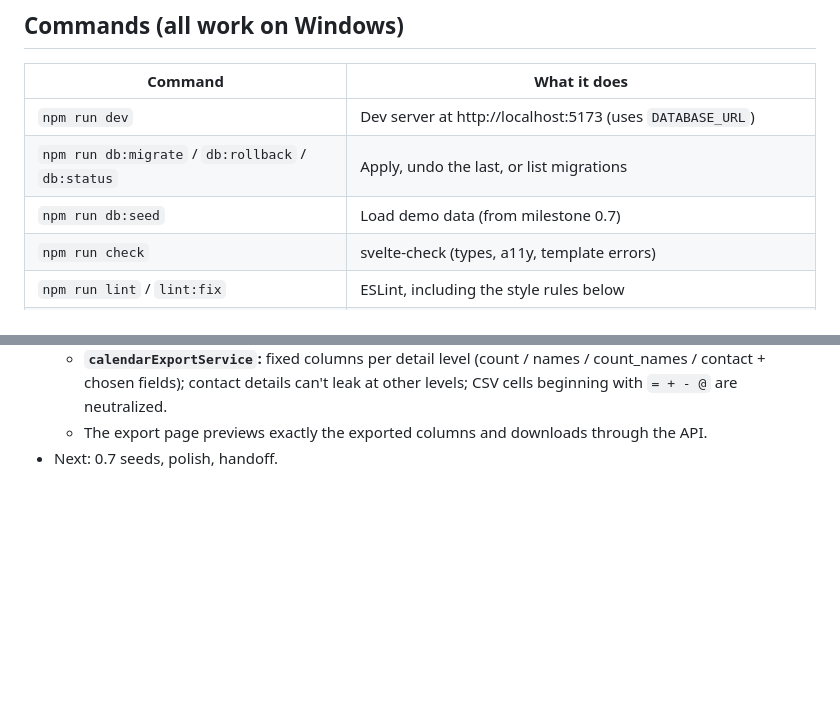
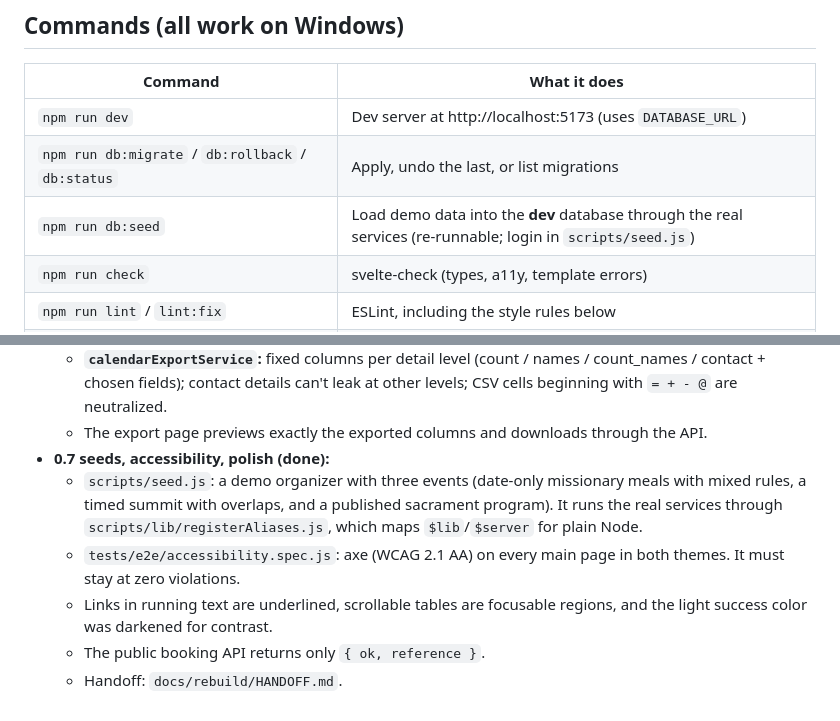
Before and after one commit to Kevin2Holt/program, a Markdown page: CLAUDE.md, 2 parts joined by grey strips. Drawn GitHub-style; blank space fills up the shorter version.

Commit message:
Write the handoff and update CLAUDE.md (v0.7.0)

```diff
--- a/CLAUDE.md
+++ b/CLAUDE.md
@@ -8,7 +8,7 @@ progr.am is a web app for event **programs** (block-based, published to `progr.a
 |---|---|
 | `npm run dev` | Dev server at http://localhost:5173 (uses `DATABASE_URL`) |
 | `npm run db:migrate` / `db:rollback` / `db:status` | Apply, undo the last, or list migrations |
-| `npm run db:seed` | Load demo data (from milestone 0.7) |
+| `npm run db:seed` | Load demo data into the **dev** database through the real services (re-runnable; login in `scripts/seed.js`) |
 | `npm run check` | svelte-check (types, a11y, template errors) |
 | `npm run lint` / `lint:fix` | ESLint, including the style rules below |
 | `npm test` | Vitest: unit and service tests against the real `progr_am_test` database |
@@ -162,4 +162,9 @@ Other protections:
     - `restoreBooking`: only if every spot is still free. The cancel toast offers Undo, which calls restore.
   - **`calendarExportService`:** fixed columns per detail level (count / names / count_names / contact + chosen fields); contact details can't leak at other levels; CSV cells beginning with `= + - @` are neutralized.
   - The export page previews exactly the exported columns and downloads through the API.
-- Next: 0.7 seeds, polish, handoff.
+- **0.7 seeds, accessibility, polish (done):**
+  - `scripts/seed.js`: a demo organizer with three events (date-only missionary meals with mixed rules, a timed summit with overlaps, and a published sacrament program). It runs the real services through `scripts/lib/registerAliases.js`, which maps `$lib`/`$server` for plain Node.
+  - `tests/e2e/accessibility.spec.js`: axe (WCAG 2.1 AA) on every main page in both themes. It must stay at zero violations.
+  - Links in running text are underlined, scrollable tables are focusable regions, and the light success color was darkened for contrast.
+  - The public booking API returns only `{ ok, reference }`.
+  - Handoff: `docs/rebuild/HANDOFF.md`.
```
Also changed, not shown: docs/rebuild/02-build-plan.md (+1 -1 lines), docs/rebuild/HANDOFF.md (added, +170 -0 lines).
